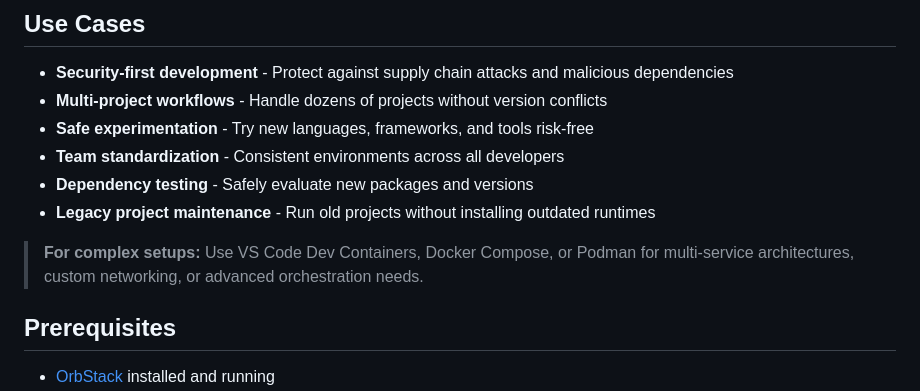
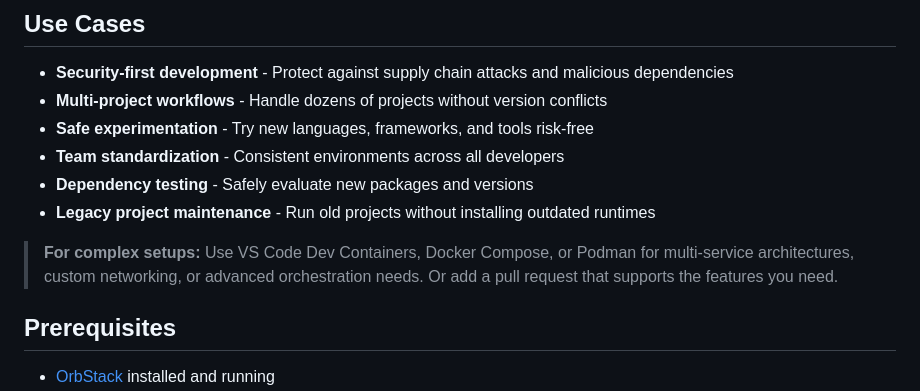
Before and after one commit to mwing/isolated-dev, a Markdown page: README.md, the part around the change. Drawn GitHub-style.

```diff
--- a/README.md
+++ b/README.md
@@ -47,7 +47,7 @@
 - **Dependency testing** - Safely evaluate new packages and versions
 - **Legacy project maintenance** - Run old projects without installing outdated runtimes
 
-> **For complex setups:** Use VS Code Dev Containers, Docker Compose, or Podman for multi-service architectures, custom networking, or advanced orchestration needs.
+> **For complex setups:** Use VS Code Dev Containers, Docker Compose, or Podman for multi-service architectures, custom networking, or advanced orchestration needs. Or add a pull request that supports the features you need.
 
 ## Prerequisites
 
```
